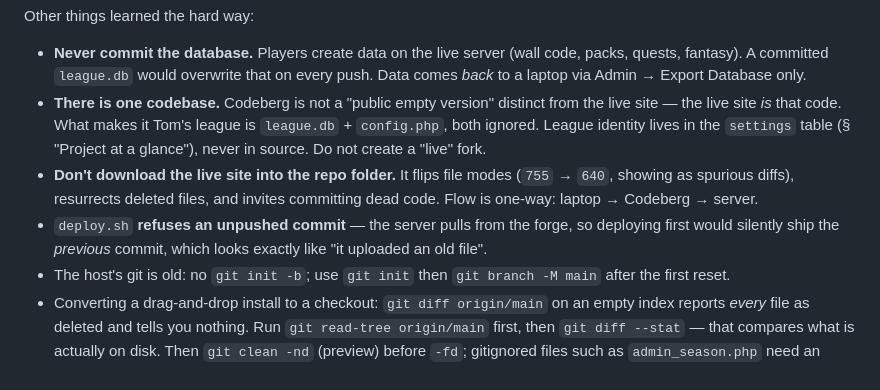
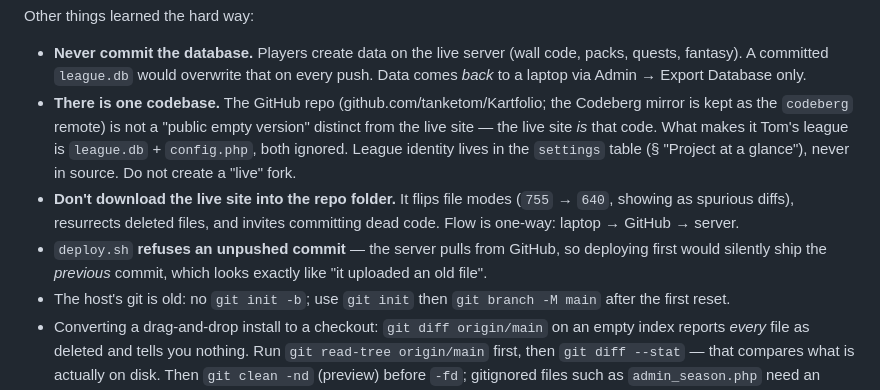
Before and after one commit to tanketom/Kartfolio, a Markdown page: CLAUDE.md, the part around the change. GitHub-like rendering.

```diff
--- a/CLAUDE.md
+++ b/CLAUDE.md
@@ -313,16 +313,18 @@ Other things learned the hard way:
   code, packs, quests, fantasy). A committed `league.db` would overwrite that
   on every push. Data comes *back* to a laptop via Admin → Export Database
   only.
-- **There is one codebase.** Codeberg is not a "public empty version" distinct
+- **There is one codebase.** The GitHub repo (github.com/tanketom/Kartfolio;
+  the Codeberg mirror is kept as the `codeberg` remote) is not a "public
+  empty version" distinct
   from the live site — the live site *is* that code. What makes it Tom's
   league is `league.db` + `config.php`, both ignored. League identity lives in
   the `settings` table (§ "Project at a glance"), never in source. Do not
   create a "live" fork.
 - **Don't download the live site into the repo folder.** It flips file modes
   (`755` → `640`, showing as spurious diffs), resurrects deleted files, and
-  invites committing dead code. Flow is one-way: laptop → Codeberg → server.
-- `deploy.sh` **refuses an unpushed commit** — the server pulls from the
-  forge, so deploying first would silently ship the *previous* commit, which
+  invites committing dead code. Flow is one-way: laptop → GitHub → server.
+- `deploy.sh` **refuses an unpushed commit** — the server pulls from
+  GitHub, so deploying first would silently ship the *previous* commit, which
   looks exactly like "it uploaded an old file".
 - The host's git is old: no `git init -b`; use `git init` then
   `git branch -M main` after the first reset.
```
Also changed, not shown: README.md (+1 -1 lines).
